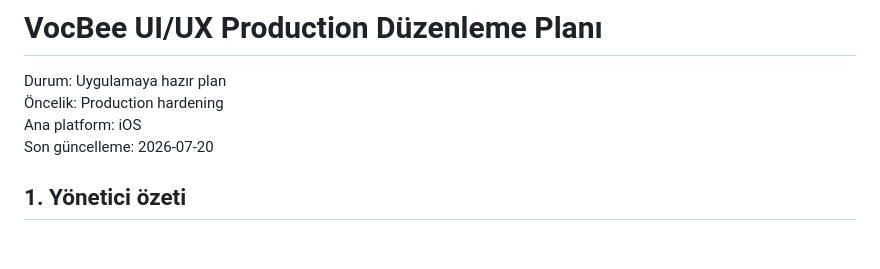
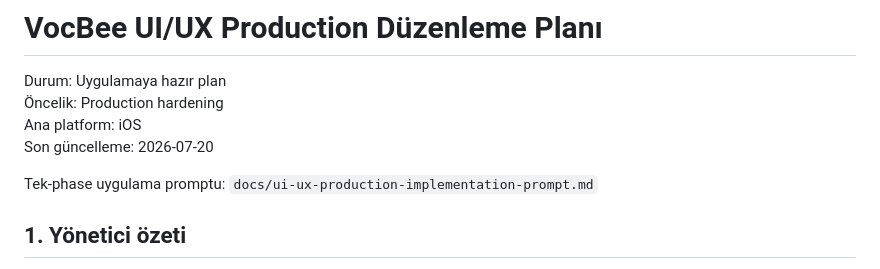
Before and after one commit to sturansahin/vocbee, a Markdown page: docs/ui-ux-production-refactor-plan.md, the part around the change. Rendered like a GitHub page; blank space fills up the shorter version.

```diff
--- a/docs/ui-ux-production-refactor-plan.md
+++ b/docs/ui-ux-production-refactor-plan.md
@@ -4,6 +4,8 @@ Durum: Uygulamaya hazır plan
 Öncelik: Production hardening
 Ana platform: iOS
 Son güncelleme: 2026-07-20
+
+Tek-phase uygulama promptu: `docs/ui-ux-production-implementation-prompt.md`
 
 ## 1. Yönetici özeti
 
```
